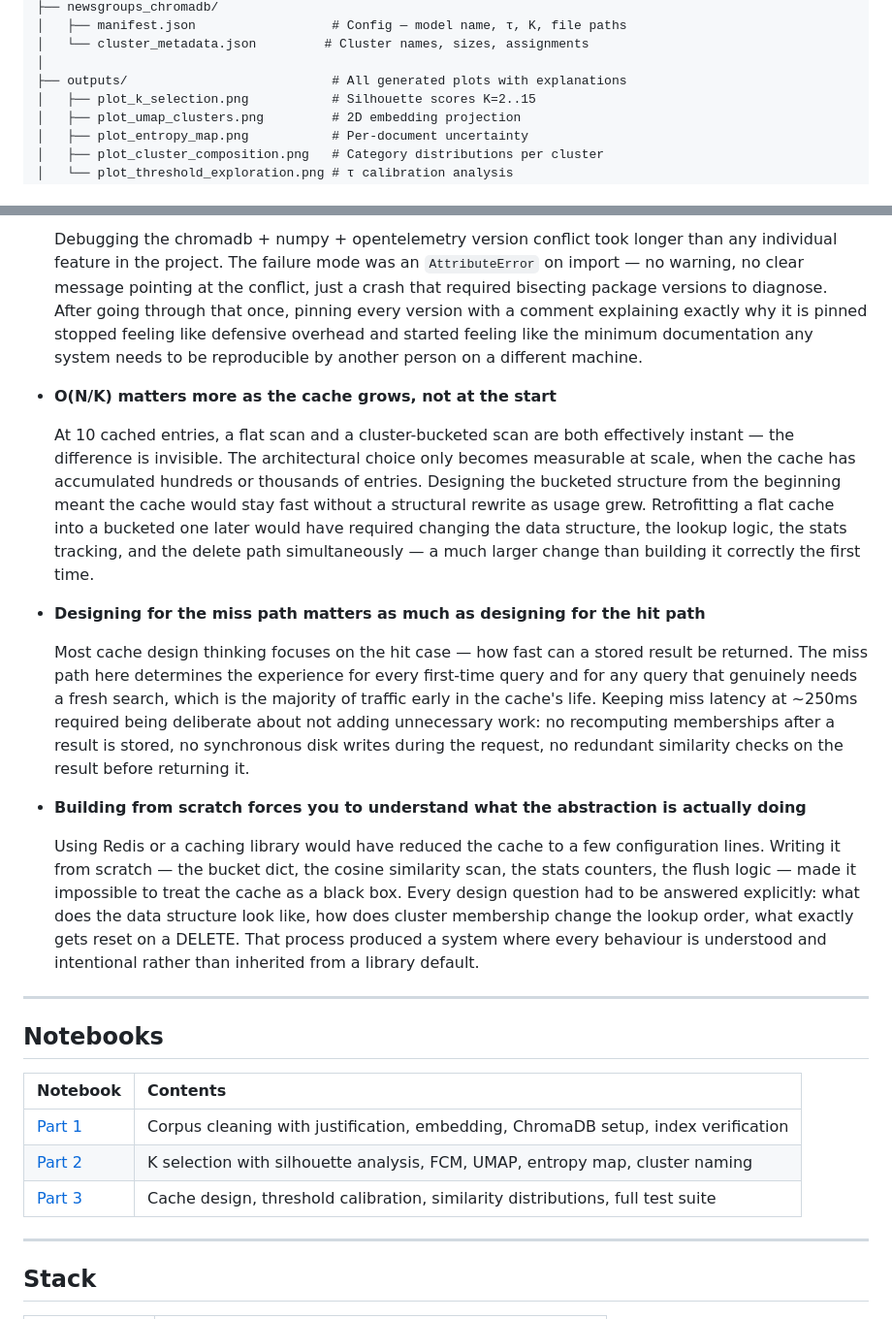
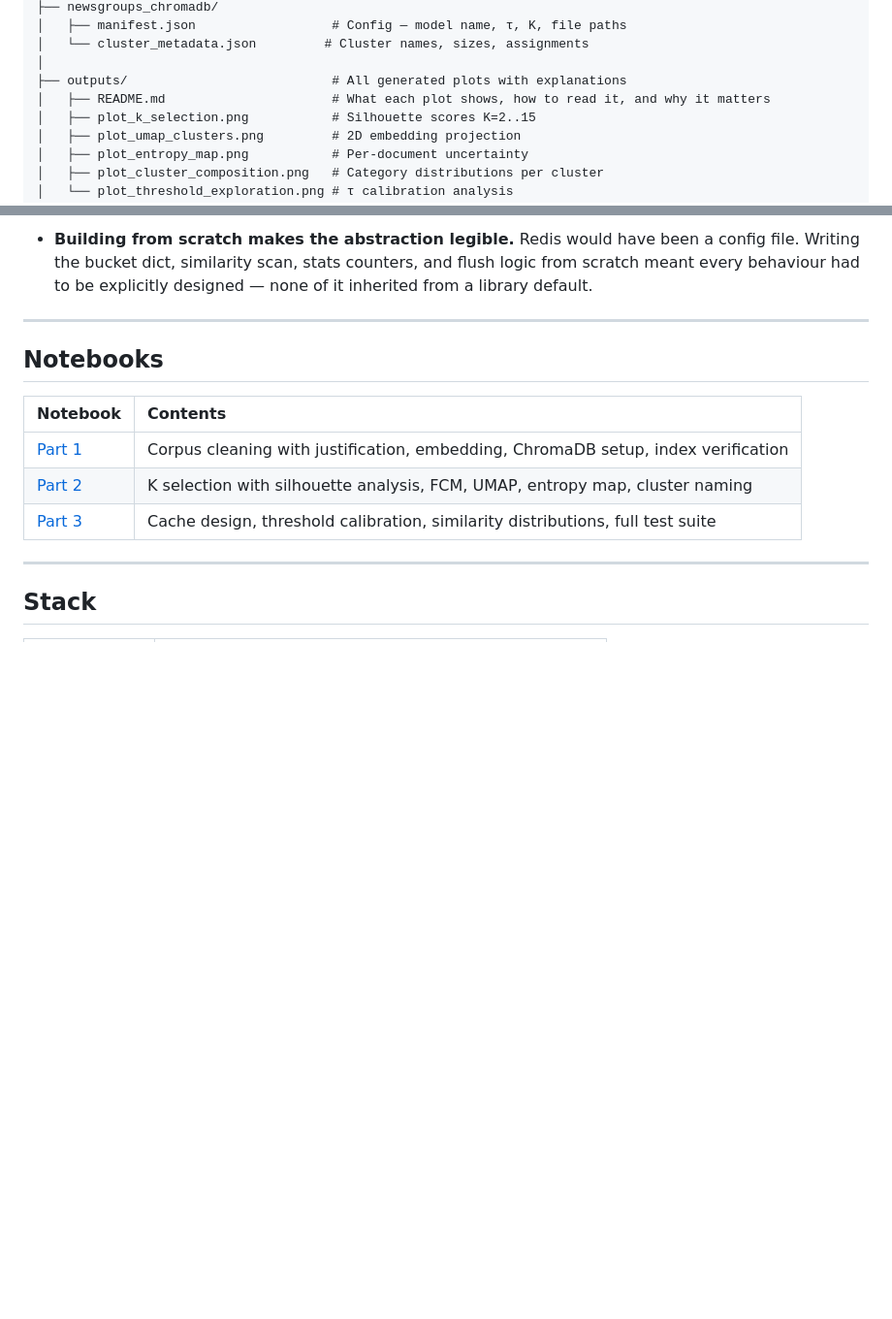
Before and after one commit to aashu-priya/semantic-cache-newsgroup, a Markdown page: Readme.md, 2 parts joined by grey strips. Shown at 97% size. Rendered like a GitHub page; blank space fills up the shorter version.

```diff
--- a/Readme.md
+++ b/Readme.md
@@ -301,6 +301,7 @@ semantic-cache-newsgroup/
 │   └── cluster_metadata.json         # Cluster names, sizes, assignments
 │
 ├── outputs/                           # All generated plots with explanations
+│   ├── README.md                      # What each plot shows, how to read it, and why it matters
 │   ├── plot_k_selection.png           # Silhouette scores K=2..15
 │   ├── plot_umap_clusters.png         # 2D embedding projection
 │   ├── plot_entropy_map.png           # Per-document uncertainty
@@ -408,17 +395,5 @@ These are the choices that are not visible in the code but shaped every part of
 
-  Debugging the chromadb + numpy + opentelemetry version conflict took longer than any individual feature in the project. The failure mode was an `AttributeError` on import — no warning, no clear message pointing at the conflict, just a crash that required bisecting package versions to diagnose. After going through that once, pinning every version with a comment explaining exactly why it is pinned stopped feeling like defensive overhead and started feeling like the minimum documentation any system needs to be reproducible by another person on a different machine.
-
-- **O(N/K) matters more as the cache grows, not at the start**
-
-  At 10 cached entries, a flat scan and a cluster-bucketed scan are both effectively instant — the difference is invisible. The architectural choice only becomes measurable at scale, when the cache has accumulated hundreds or thousands of entries. Designing the bucketed structure from the beginning meant the cache would stay fast without a structural rewrite as usage grew. Retrofitting a flat cache into a bucketed one later would have required changing the data structure, the lookup logic, the stats tracking, and the delete path simultaneously — a much larger change than building it correctly the first time.
-
-- **Designing for the miss path matters as much as designing for the hit path**
-
-  Most cache design thinking focuses on the hit case — how fast can a stored result be returned. The miss path here determines the experience for every first-time query and for any query that genuinely needs a fresh search, which is the majority of traffic early in the cache's life. Keeping miss latency at ~250ms required being deliberate about not adding unnecessary work: no recomputing memberships after a result is stored, no synchronous disk writes during the request, no redundant similarity checks on the result before returning it.
-
-- **Building from scratch forces you to understand what the abstraction is actually doing**
-
-  Using Redis or a caching library would have reduced the cache to a few configuration lines. Writing it from scratch — the bucket dict, the cosine similarity scan, the stats counters, the flush logic — made it impossible to treat the cache as a black box. Every design question had to be answered explicitly: what does the data structure look like, how does cluster membership change the lookup order, what exactly gets reset on a DELETE. That process produced a system where every behaviour is understood and intentional rather than inherited from a library default.
+- **Building from scratch makes the abstraction legible.** Redis would have been a config file. Writing the bucket dict, similarity scan, stats counters, and flush logic from scratch meant every behaviour had to be explicitly designed — none of it inherited from a library default.
 
 ---
 
```
Also changed, not shown: other parts of Readme.md (+11 -25 lines).
